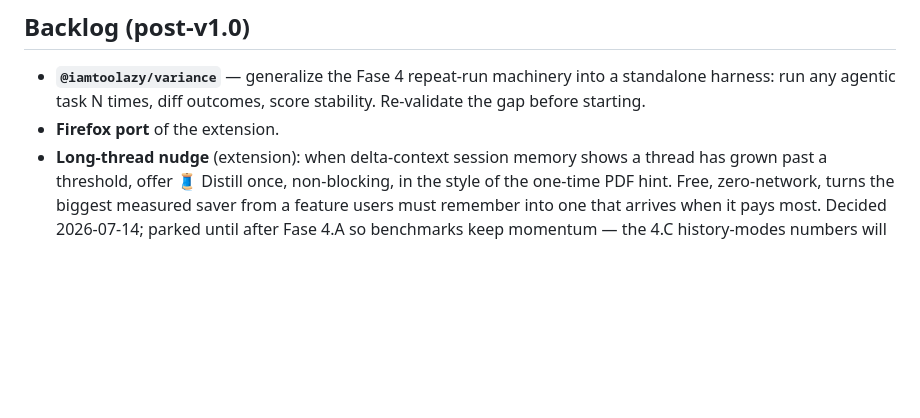
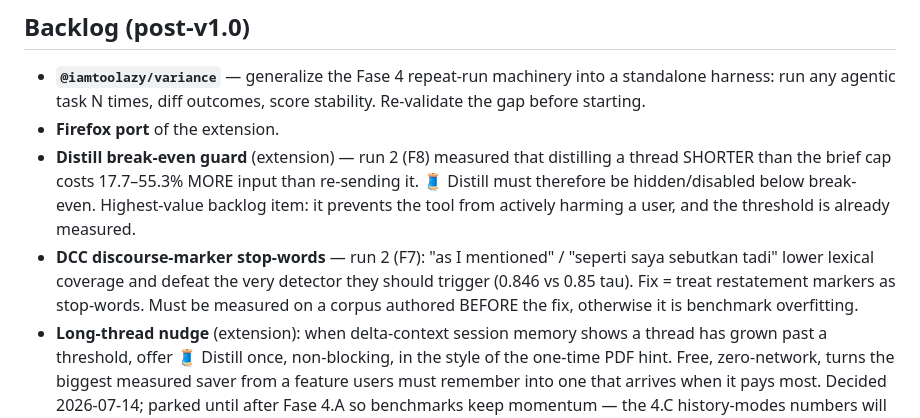
Before and after one commit to MRLNT/iamtoolazy, a Markdown page: docs/master-plan.md, the part around the change. Drawn GitHub-style; blank space fills up the shorter version.

```diff
--- a/docs/master-plan.md
+++ b/docs/master-plan.md
@@ -256,6 +256,16 @@ seconds without installing anything.
   into a standalone harness: run any agentic task N times, diff outcomes,
   score stability. Re-validate the gap before starting.
 - **Firefox port** of the extension.
+- **Distill break-even guard** (extension) — run 2 (F8) measured that
+  distilling a thread SHORTER than the brief cap costs 17.7–55.3% MORE
+  input than re-sending it. 🧵 Distill must therefore be hidden/disabled
+  below break-even. Highest-value backlog item: it prevents the tool from
+  actively harming a user, and the threshold is already measured.
+- **DCC discourse-marker stop-words** — run 2 (F7): "as I mentioned" /
+  "seperti saya sebutkan tadi" lower lexical coverage and defeat the very
+  detector they should trigger (0.846 vs 0.85 tau). Fix = treat
+  restatement markers as stop-words. Must be measured on a corpus
+  authored BEFORE the fix, otherwise it is benchmark overfitting.
 - **Long-thread nudge** (extension): when delta-context session memory
   shows a thread has grown past a threshold, offer 🧵 Distill once,
   non-blocking, in the style of the one-time PDF hint. Free,
```
Also changed, not shown: README.md (+23 -1 lines), docs/paper/lazy-method.md (+55 -0 lines).
